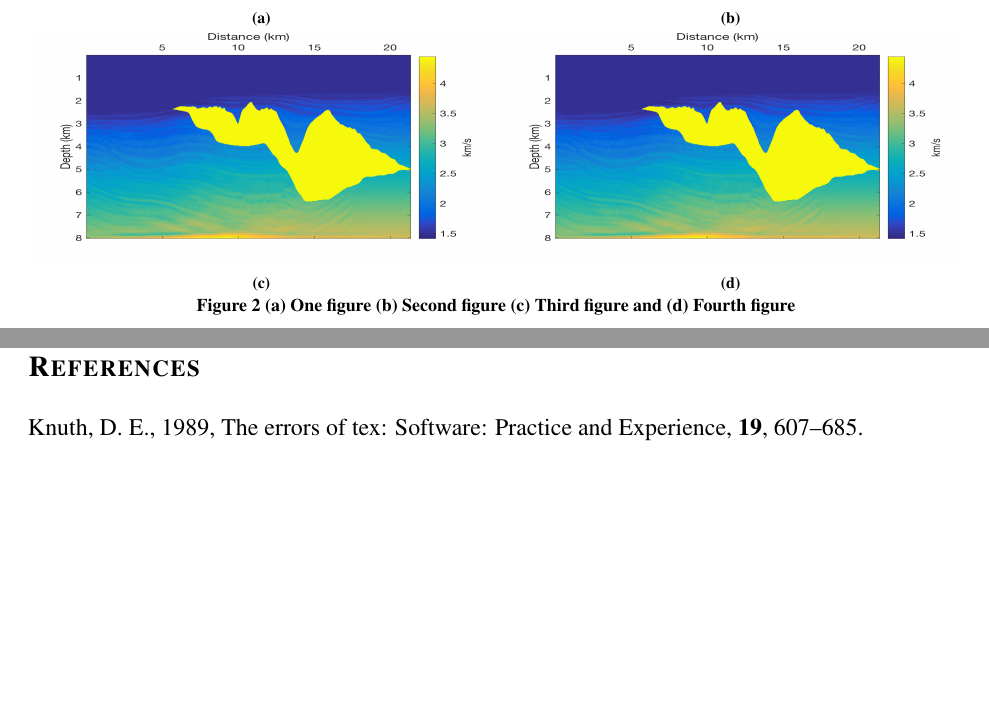
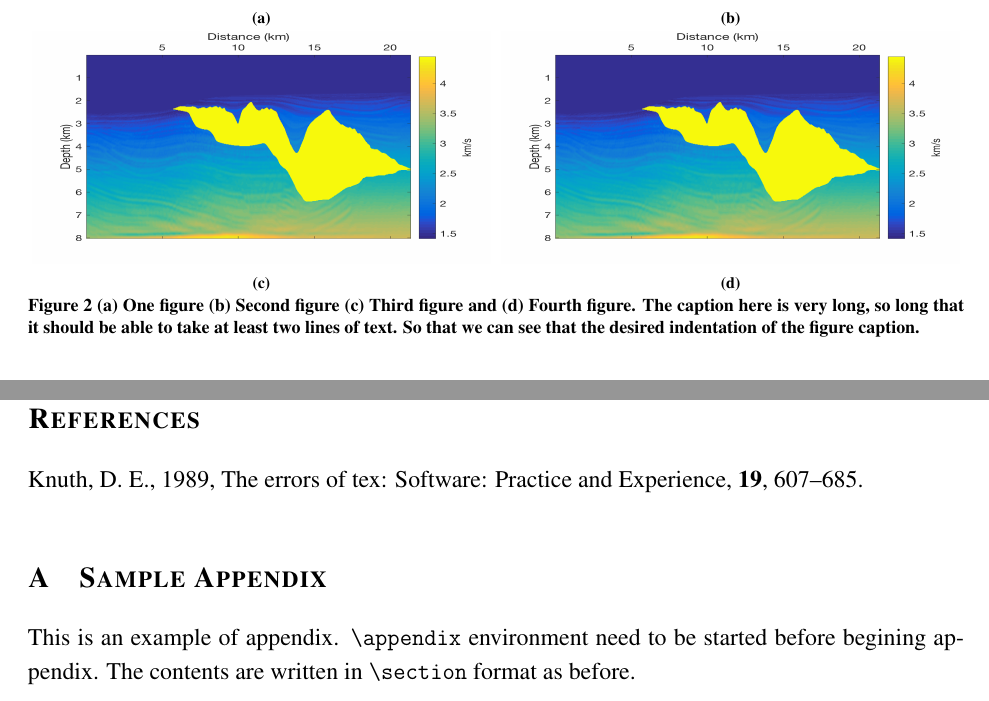
Before and after one commit to debanjanamex/EDGER_latex_template, a LaTeX problem sheet (edger_example.tex): two parts of pages 5 and 10 of 10 before the commit and two parts of pages 5 and 11 of 11 after it, joined at a grey line, cut so that both start at the same text, the shorter picture padded with empty space. Compiled offline with pdfLaTeX.

Commit message:
Added makefile, remove/added indentations and an appendix : Courtesy of Reetam

```diff
--- a/edger_example.tex
+++ b/edger_example.tex
@@ -55,7 +57,7 @@ Multiple figures are implemented with the \verb|\subfigure| environment.
 	\begin{subfigure}[c]{0.495\textwidth}
 \multiplot{sinv_copy}{width=0.99\textwidth,height=0.5\textwidth}{}
 	\end{subfigure}
-\caption{(a) One figure (b) Second figure (c) Third figure and (d) Fourth figure}
+\caption{(a) One figure (b) Second figure (c) Third figure and (d) Fourth figure. The caption here  is very long, so long that it should be able to take at least two lines of text. So that we can see that the desired indentation of the figure caption.}
 \label{fig:bigfig}
 \end{figure}
 
@@ -131,4 +138,10 @@ Re-compiling after adding new references can lead to misssing references. I have
 \bibliographystyle{seg}  % style file is seg.bst
 \bibliography{edger}
 
+\appendix % This is an example of appendix
+
+\section{Sample Appendix}
+
+This is an example of appendix. \verb|\appendix| environment need to be started before begining appendix. The contents are written in \verb|\section| format as before.
+
 \end{document}
```
Also changed, not shown: edger_example.tex (7 more changed lines).
